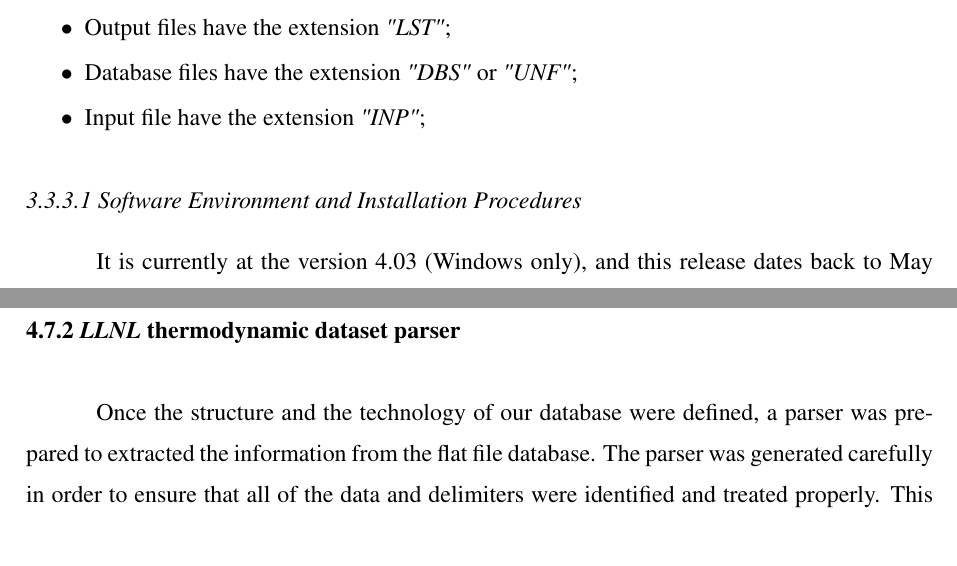
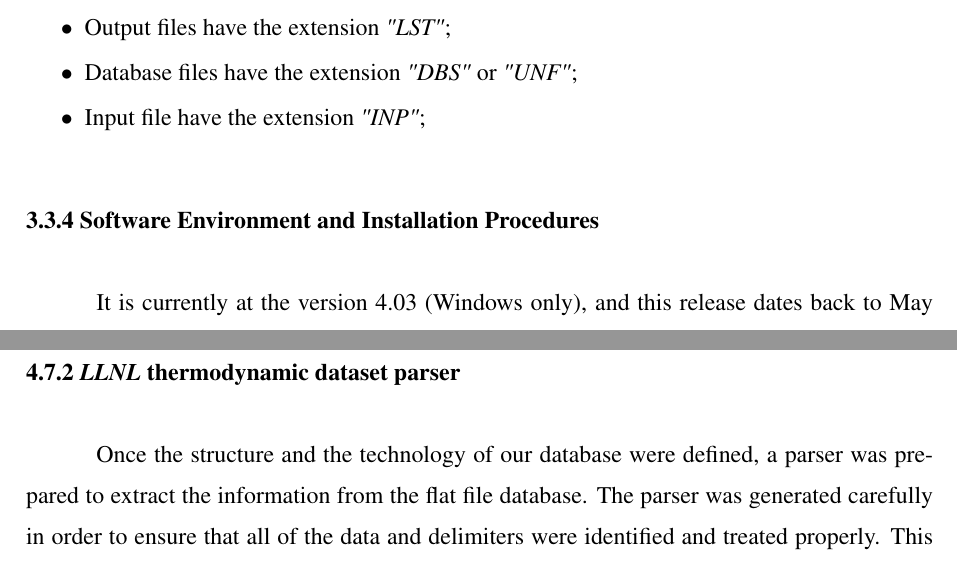
Before and after one commit to lhdamiani/thesis, a LaTeX thesis (LeonardoDamiani_SHPECK.tex, which reads chapters/3-review.tex, chapters/4-shpeck.tex): two parts of pages 38 and 59 of 73, joined at a grey line, cut so that both start at the same text. The pictures show the PDF file Shpeck_Diss.pdf that the author committed with the source.

Commit message:
Bug fixes

```diff
--- a/chapters/3-review.tex
+++ b/chapters/3-review.tex
@@ -348,7 +348,7 @@ All the files follow a regular text format (\emph{ASCII}) and their purpose is d
 
 
 % Juntei as duas partes como tu sugeriu.. deixei a parte de installation procedures .. qualquer coisa posso tirar depois se decidirmos nao utilizar.
-\subsubsection{Software Environment and Installation Procedures}
+\subsection{Software Environment and Installation Procedures}
 It is currently at the version 4.03 (Windows only), and this release dates back to May 2006. The latest \emph{UNIX} distribution is version 3.12 (which was also called BETA for UNIX) and dates back to August 1996.
 \emph{MINTEQA2} is easily installed by a self-extractor installer that can be downloaded from \emph{EPA}'s website \cite{minteq:website} and \cite{minteq:unix}. Included in the distribution package are also some important documentation, \emph{PRODEFA2} software and several input/output template files.
 The UNIX version distribution comes with the source files and must be compiled and linked to run.
--- a/chapters/4-shpeck.tex
+++ b/chapters/4-shpeck.tex
@@ -216,7 +216,7 @@ We use the SQLite database \cite{SQLite}, which is a software library that imple
 \end{itemize}
 
 \subsection{\emph{LLNL} thermodynamic dataset parser}
-Once the structure and the technology of our database were defined, a parser was prepared to extracted the information from the flat file database.
+Once the structure and the technology of our database were defined, a parser was prepared to extract the information from the flat file database.
 The parser was generated carefully in order to ensure that all of the data and delimiters were identified and treated properly. This task was extremely time-consuming because of irregularities found in the flat files.
 
 \newpage
```
Also changed, not shown: chapters/1-introduction.tex (+0 -1 lines), Shpeck_Diss.pdf.
